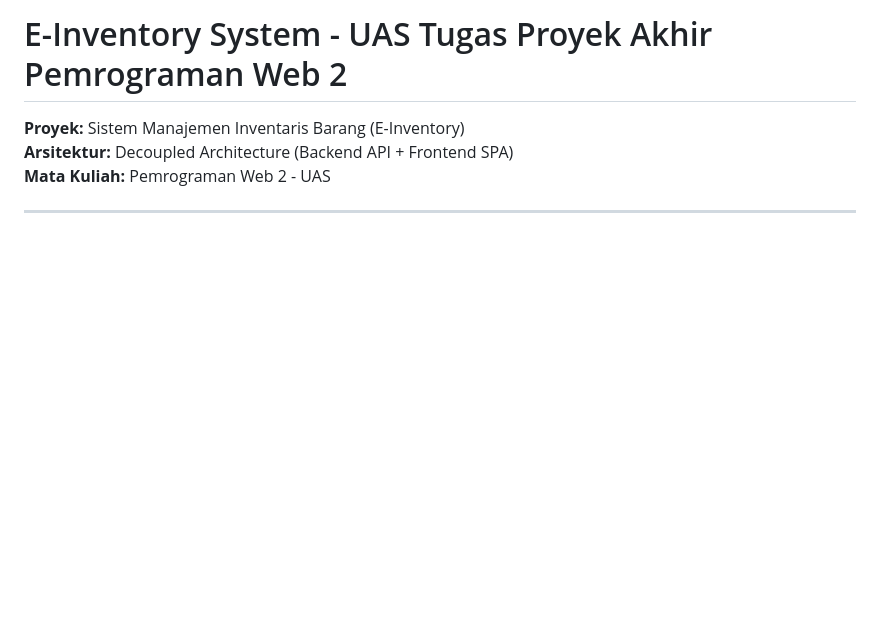
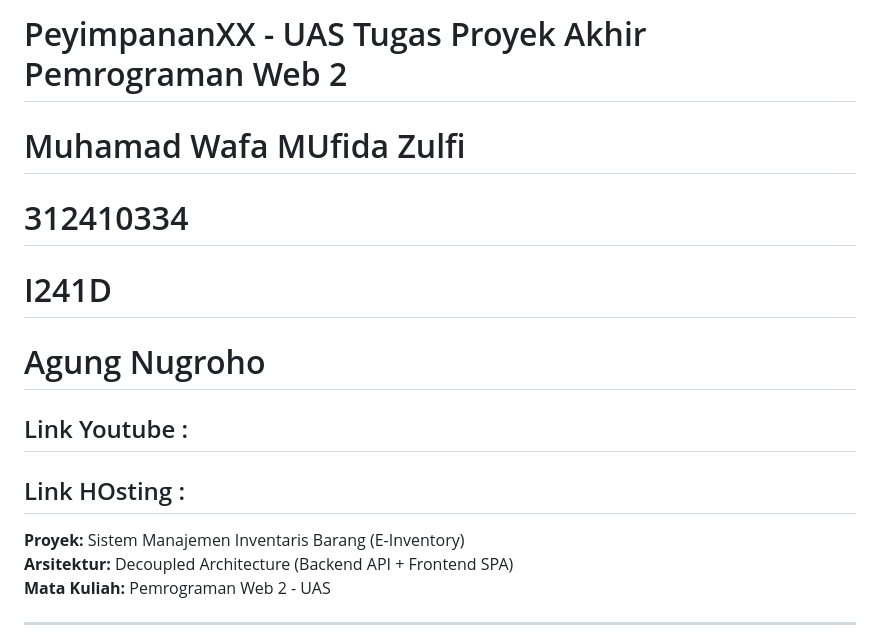
Before and after one commit to MuhamadWafa/uas_pemogramanweb4, a Markdown page: README.md, the part around the change. Rendered like a GitHub page; blank space fills up the shorter version.

```diff
--- a/README.md
+++ b/README.md
@@ -1,4 +1,12 @@
-# E-Inventory System - UAS Tugas Proyek Akhir Pemrograman Web 2
+# PeyimpananXX - UAS Tugas Proyek Akhir Pemrograman Web 2
+# Muhamad Wafa MUfida Zulfi
+# 312410334
+# I241D
+# Agung Nugroho
+
+## Link Youtube :
+## Link HOsting :
+
 
 **Proyek:** Sistem Manajemen Inventaris Barang (E-Inventory)
 **Arsitektur:** Decoupled Architecture (Backend API + Frontend SPA)
```
